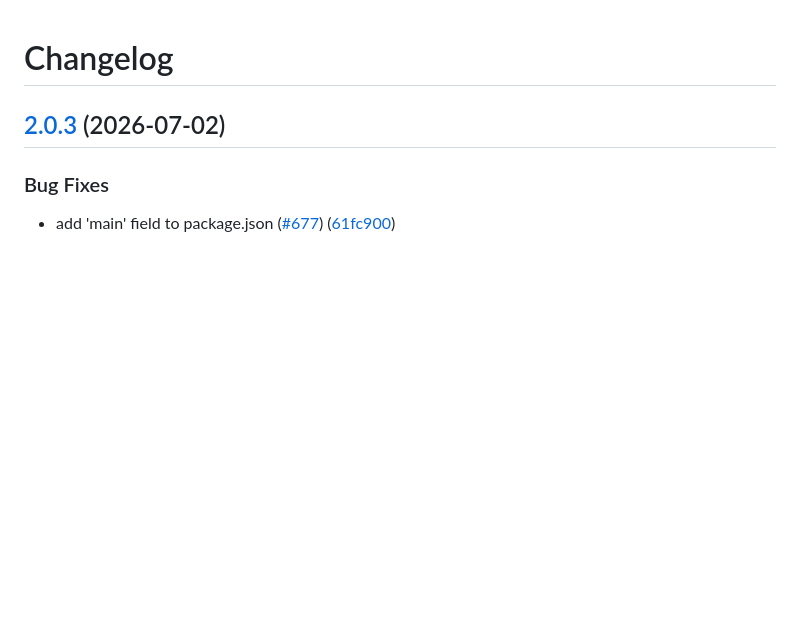
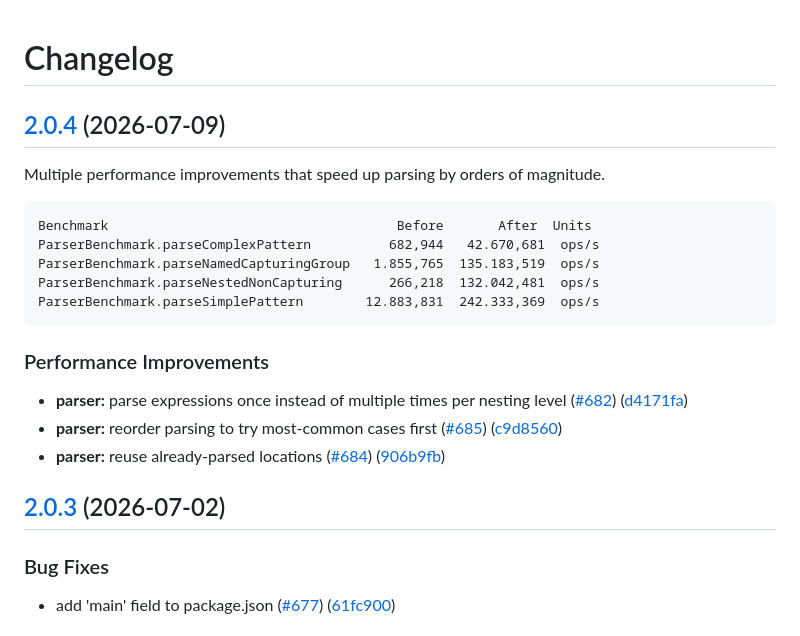
Before and after one commit to stryker-mutator/weapon-regex, a Markdown page: CHANGELOG.md, the part around the change. GitHub-like rendering; blank space fills up the shorter version.

````diff
--- a/CHANGELOG.md
+++ b/CHANGELOG.md
@@ -1,4 +1,22 @@
 # Changelog
+
+## [2.0.4](https://github.com/stryker-mutator/weapon-regex/compare/v2.0.3...v2.0.4) (2026-07-09)
+
+Multiple performance improvements that speed up parsing by orders of magnitude.
+
+```
+Benchmark                                     Before       After  Units
+ParserBenchmark.parseComplexPattern          682,944   42.670,681  ops/s
+ParserBenchmark.parseNamedCapturingGroup   1.855,765  135.183,519  ops/s
+ParserBenchmark.parseNestedNonCapturing      266,218  132.042,481  ops/s
+ParserBenchmark.parseSimplePattern        12.883,831  242.333,369  ops/s
+```
+
+### Performance Improvements
+
+* **parser:** parse expressions once instead of multiple times per nesting level ([#682](https://github.com/stryker-mutator/weapon-regex/issues/682)) ([d4171fa](https://github.com/stryker-mutator/weapon-regex/commit/d4171fa11a523e9e7c2b1d389685339b79b95b4b))
+* **parser:** reorder parsing to try most-common cases first ([#685](https://github.com/stryker-mutator/weapon-regex/issues/685)) ([c9d8560](https://github.com/stryker-mutator/weapon-regex/commit/c9d85609addb0167166c566aa88d02a2dda6c103))
+* **parser:** reuse already-parsed locations ([#684](https://github.com/stryker-mutator/weapon-regex/issues/684)) ([906b9fb](https://github.com/stryker-mutator/weapon-regex/commit/906b9fb0d9f0c1d5fe075671f22733379c35a873))
 
 ## [2.0.3](https://github.com/stryker-mutator/weapon-regex/compare/v2.0.2...v2.0.3) (2026-07-02)
 
````
